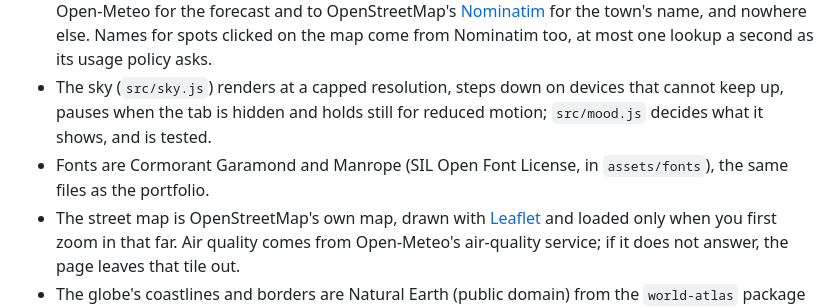
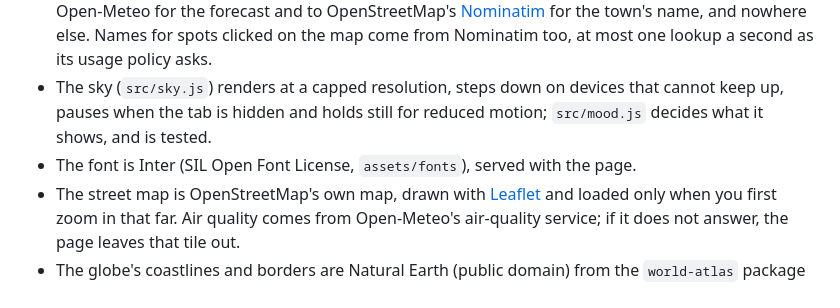
Before and after one commit to umer-78/weather-now, a Markdown page: README.md, the part around one of its changes. Rendered like a GitHub page.

```diff
--- a/README.md
+++ b/README.md
@@ -99,8 +101,7 @@ python3 -m http.server 8080
 - The sky (`src/sky.js`) renders at a capped resolution, steps down on devices
   that cannot keep up, pauses when the tab is hidden and holds still for reduced
   motion; `src/mood.js` decides what it shows, and is tested.
-- Fonts are Cormorant Garamond and Manrope (SIL Open Font License, in
-  `assets/fonts`), the same files as the portfolio.
+- The font is Inter (SIL Open Font License, `assets/fonts`), served with the page.
 - The street map is OpenStreetMap's own map, drawn with [Leaflet](https://leafletjs.com/)
   and loaded only when you first zoom in that far. Air quality comes from
   Open-Meteo's air-quality service; if it does not answer, the page leaves that
```
Also changed, not shown: other parts of README.md (+3 -1 lines), .github/preview.jpg, docs/screenshot.jpg, og.jpg, 8 other files.
